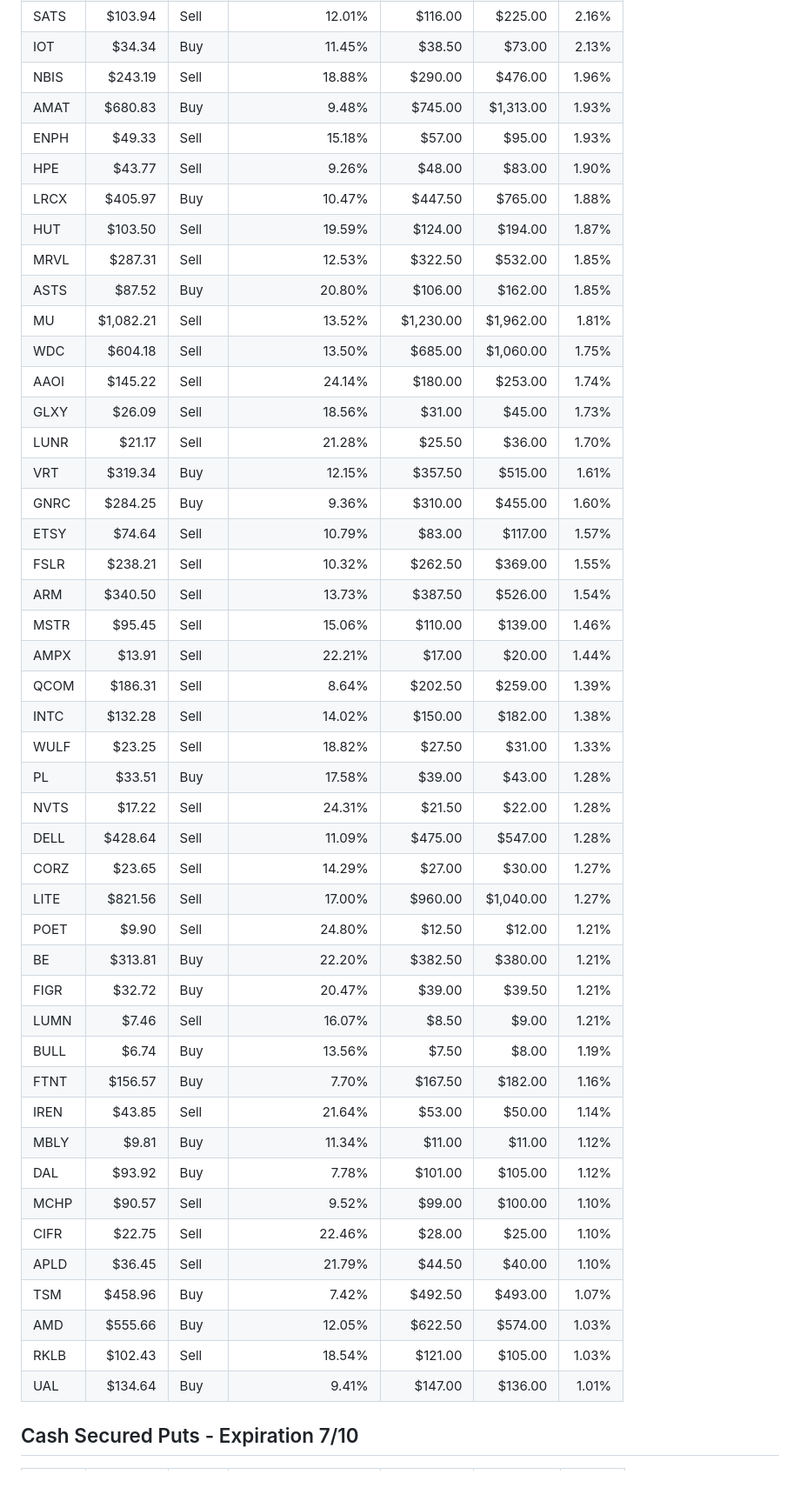
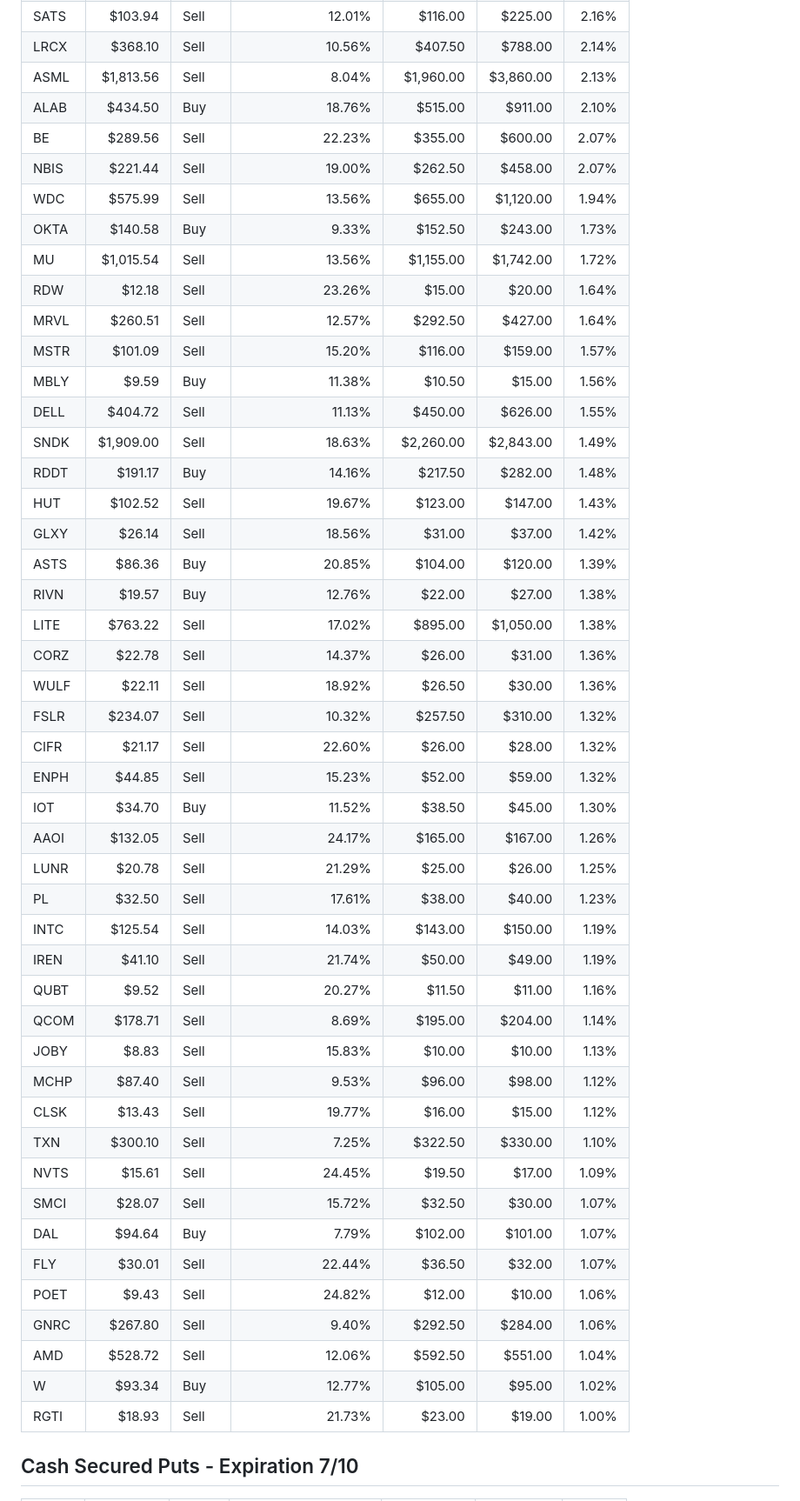
Before and after one commit to streamboxestv/options-report, a Markdown page: options_report.md, the part around one of its changes. Shown at 87% size. GitHub-like rendering.

Commit message:
Refresh options report markdown for 7/2

```diff
--- a/options_report.md
+++ b/options_report.md
@@ -33,49 +33,50 @@
 | SATS   |   $103.94 | Sell  |            12.01% |    $116.00 |   $225.00 | 2.16% |
-| IOT    |    $34.34 | Buy   |            11.45% |     $38.50 |    $73.00 | 2.13% |
-| NBIS   |   $243.19 | Sell  |            18.88% |    $290.00 |   $476.00 | 1.96% |
-| AMAT   |   $680.83 | Buy   |             9.48% |    $745.00 | $1,313.00 | 1.93% |
-| ENPH   |    $49.33 | Sell  |            15.18% |     $57.00 |    $95.00 | 1.93% |
-| HPE    |    $43.77 | Sell  |             9.26% |     $48.00 |    $83.00 | 1.90% |
-| LRCX   |   $405.97 | Buy   |            10.47% |    $447.50 |   $765.00 | 1.88% |
-| HUT    |   $103.50 | Sell  |            19.59% |    $124.00 |   $194.00 | 1.87% |
-| MRVL   |   $287.31 | Sell  |            12.53% |    $322.50 |   $532.00 | 1.85% |
-| ASTS   |    $87.52 | Buy   |            20.80% |    $106.00 |   $162.00 | 1.85% |
-| MU     | $1,082.21 | Sell  |            13.52% |  $1,230.00 | $1,962.00 | 1.81% |
-| WDC    |   $604.18 | Sell  |            13.50% |    $685.00 | $1,060.00 | 1.75% |
-| AAOI   |   $145.22 | Sell  |            24.14% |    $180.00 |   $253.00 | 1.74% |
-| GLXY   |    $26.09 | Sell  |            18.56% |     $31.00 |    $45.00 | 1.73% |
-| LUNR   |    $21.17 | Sell  |            21.28% |     $25.50 |    $36.00 | 1.70% |
-| VRT    |   $319.34 | Buy   |            12.15% |    $357.50 |   $515.00 | 1.61% |
-| GNRC   |   $284.25 | Buy   |             9.36% |    $310.00 |   $455.00 | 1.60% |
-| ETSY   |    $74.64 | Sell  |            10.79% |     $83.00 |   $117.00 | 1.57% |
-| FSLR   |   $238.21 | Sell  |            10.32% |    $262.50 |   $369.00 | 1.55% |
-| ARM    |   $340.50 | Sell  |            13.73% |    $387.50 |   $526.00 | 1.54% |
-| MSTR   |    $95.45 | Sell  |            15.06% |    $110.00 |   $139.00 | 1.46% |
-| AMPX   |    $13.91 | Sell  |            22.21% |     $17.00 |    $20.00 | 1.44% |
-| QCOM   |   $186.31 | Sell  |             8.64% |    $202.50 |   $259.00 | 1.39% |
-| INTC   |   $132.28 | Sell  |            14.02% |    $150.00 |   $182.00 | 1.38% |
-| WULF   |    $23.25 | Sell  |            18.82% |     $27.50 |    $31.00 | 1.33% |
-| PL     |    $33.51 | Buy   |            17.58% |     $39.00 |    $43.00 | 1.28% |
-| NVTS   |    $17.22 | Sell  |            24.31% |     $21.50 |    $22.00 | 1.28% |
-| DELL   |   $428.64 | Sell  |            11.09% |    $475.00 |   $547.00 | 1.28% |
-| CORZ   |    $23.65 | Sell  |            14.29% |     $27.00 |    $30.00 | 1.27% |
-| LITE   |   $821.56 | Sell  |            17.00% |    $960.00 | $1,040.00 | 1.27% |
-| POET   |     $9.90 | Sell  |            24.80% |     $12.50 |    $12.00 | 1.21% |
-| BE     |   $313.81 | Buy   |            22.20% |    $382.50 |   $380.00 | 1.21% |
-| FIGR   |    $32.72 | Buy   |            20.47% |     $39.00 |    $39.50 | 1.21% |
-| LUMN   |     $7.46 | Sell  |            16.07% |      $8.50 |     $9.00 | 1.21% |
-| BULL   |     $6.74 | Buy   |            13.56% |      $7.50 |     $8.00 | 1.19% |
-| FTNT   |   $156.57 | Buy   |             7.70% |    $167.50 |   $182.00 | 1.16% |
-| IREN   |    $43.85 | Sell  |            21.64% |     $53.00 |    $50.00 | 1.14% |
-| MBLY   |     $9.81 | Buy   |            11.34% |     $11.00 |    $11.00 | 1.12% |
-| DAL    |    $93.92 | Buy   |             7.78% |    $101.00 |   $105.00 | 1.12% |
-| MCHP   |    $90.57 | Sell  |             9.52% |     $99.00 |   $100.00 | 1.10% |
-| CIFR   |    $22.75 | Sell  |            22.46% |     $28.00 |    $25.00 | 1.10% |
-| APLD   |    $36.45 | Sell  |            21.79% |     $44.50 |    $40.00 | 1.10% |
-| TSM    |   $458.96 | Buy   |             7.42% |    $492.50 |   $493.00 | 1.07% |
-| AMD    |   $555.66 | Buy   |            12.05% |    $622.50 |   $574.00 | 1.03% |
-| RKLB   |   $102.43 | Sell  |            18.54% |    $121.00 |   $105.00 | 1.03% |
-| UAL    |   $134.64 | Buy   |             9.41% |    $147.00 |   $136.00 | 1.01% |
+| LRCX   |   $368.10 | Sell  |            10.56% |    $407.50 |   $788.00 | 2.14% |
+| ASML   | $1,813.56 | Sell  |             8.04% |  $1,960.00 | $3,860.00 | 2.13% |
+| ALAB   |   $434.50 | Buy   |            18.76% |    $515.00 |   $911.00 | 2.10% |
+| BE     |   $289.56 | Sell  |            22.23% |    $355.00 |   $600.00 | 2.07% |
+| NBIS   |   $221.44 | Sell  |            19.00% |    $262.50 |   $458.00 | 2.07% |
+| WDC    |   $575.99 | Sell  |            13.56% |    $655.00 | $1,120.00 | 1.94% |
+| OKTA   |   $140.58 | Buy   |             9.33% |    $152.50 |   $243.00 | 1.73% |
+| MU     | $1,015.54 | Sell  |            13.56% |  $1,155.00 | $1,742.00 | 1.72% |
+| RDW    |    $12.18 | Sell  |            23.26% |     $15.00 |    $20.00 | 1.64% |
+| MRVL   |   $260.51 | Sell  |            12.57% |    $292.50 |   $427.00 | 1.64% |
+| MSTR   |   $101.09 | Sell  |            15.20% |    $116.00 |   $159.00 | 1.57% |
+| MBLY   |     $9.59 | Buy   |            11.38% |     $10.50 |    $15.00 | 1.56% |
+| DELL   |   $404.72 | Sell  |            11.13% |    $450.00 |   $626.00 | 1.55% |
+| SNDK   | $1,909.00 | Sell  |            18.63% |  $2,260.00 | $2,843.00 | 1.49% |
+| RDDT   |   $191.17 | Buy   |            14.16% |    $217.50 |   $282.00 | 1.48% |
+| HUT    |   $102.52 | Sell  |            19.67% |    $123.00 |   $147.00 | 1.43% |
+| GLXY   |    $26.14 | Sell  |            18.56% |     $31.00 |    $37.00 | 1.42% |
+| ASTS   |    $86.36 | Buy   |            20.85% |    $104.00 |   $120.00 | 1.39% |
+| RIVN   |    $19.57 | Buy   |            12.76% |     $22.00 |    $27.00 | 1.38% |
+| LITE   |   $763.22 | Sell  |            17.02% |    $895.00 | $1,050.00 | 1.38% |
+| CORZ   |    $22.78 | Sell  |            14.37% |     $26.00 |    $31.00 | 1.36% |
+| WULF   |    $22.11 | Sell  |            18.92% |     $26.50 |    $30.00 | 1.36% |
+| FSLR   |   $234.07 | Sell  |            10.32% |    $257.50 |   $310.00 | 1.32% |
+| CIFR   |    $21.17 | Sell  |            22.60% |     $26.00 |    $28.00 | 1.32% |
+| ENPH   |    $44.85 | Sell  |            15.23% |     $52.00 |    $59.00 | 1.32% |
+| IOT    |    $34.70 | Buy   |            11.52% |     $38.50 |    $45.00 | 1.30% |
+| AAOI   |   $132.05 | Sell  |            24.17% |    $165.00 |   $167.00 | 1.26% |
+| LUNR   |    $20.78 | Sell  |            21.29% |     $25.00 |    $26.00 | 1.25% |
+| PL     |    $32.50 | Sell  |            17.61% |     $38.00 |    $40.00 | 1.23% |
+| INTC   |   $125.54 | Sell  |            14.03% |    $143.00 |   $150.00 | 1.19% |
+| IREN   |    $41.10 | Sell  |            21.74% |     $50.00 |    $49.00 | 1.19% |
+| QUBT   |     $9.52 | Sell  |            20.27% |     $11.50 |    $11.00 | 1.16% |
+| QCOM   |   $178.71 | Sell  |             8.69% |    $195.00 |   $204.00 | 1.14% |
+| JOBY   |     $8.83 | Sell  |            15.83% |     $10.00 |    $10.00 | 1.13% |
+| MCHP   |    $87.40 | Sell  |             9.53% |     $96.00 |    $98.00 | 1.12% |
+| CLSK   |    $13.43 | Sell  |            19.77% |     $16.00 |    $15.00 | 1.12% |
+| TXN    |   $300.10 | Sell  |             7.25% |    $322.50 |   $330.00 | 1.10% |
+| NVTS   |    $15.61 | Sell  |            24.45% |     $19.50 |    $17.00 | 1.09% |
+| SMCI   |    $28.07 | Sell  |            15.72% |     $32.50 |    $30.00 | 1.07% |
+| DAL    |    $94.64 | Buy   |             7.79% |    $102.00 |   $101.00 | 1.07% |
+| FLY    |    $30.01 | Sell  |            22.44% |     $36.50 |    $32.00 | 1.07% |
+| POET   |     $9.43 | Sell  |            24.82% |     $12.00 |    $10.00 | 1.06% |
+| GNRC   |   $267.80 | Sell  |             9.40% |    $292.50 |   $284.00 | 1.06% |
+| AMD    |   $528.72 | Sell  |            12.06% |    $592.50 |   $551.00 | 1.04% |
+| W      |    $93.34 | Buy   |            12.77% |    $105.00 |    $95.00 | 1.02% |
+| RGTI   |    $18.93 | Sell  |            21.73% |     $23.00 |    $19.00 | 1.00% |
 
 ## Cash Secured Puts - Expiration 7/10
 
```
Also changed, not shown: other parts of options_report.md (+47 -83 lines).
